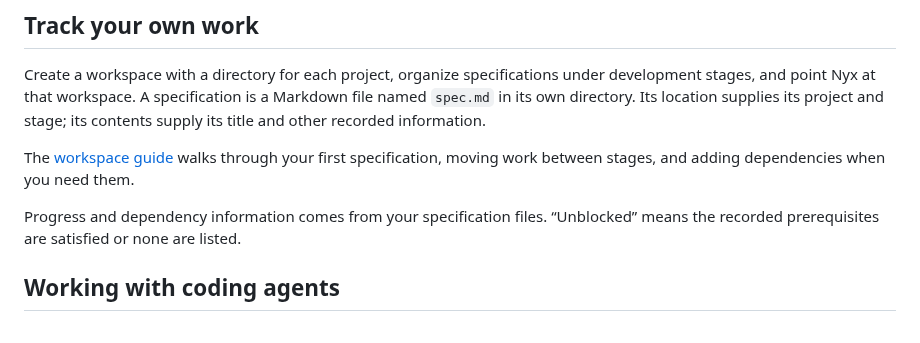
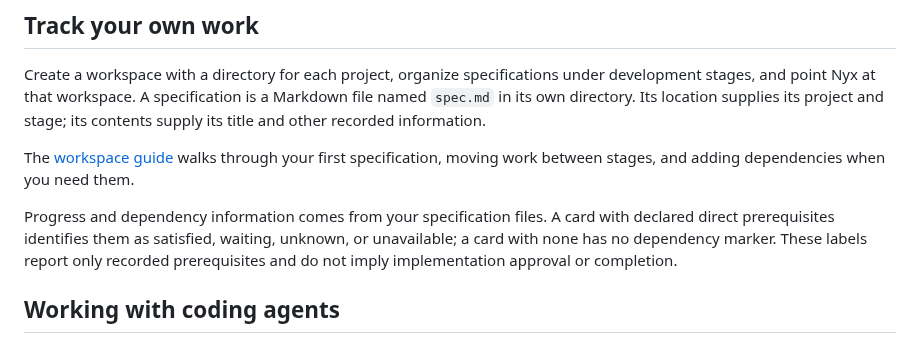
Before and after one commit to d10-analytics/Nyx, a Markdown page: README.md, the part around the change. GitHub-like rendering.

Commit message:
Docs: align dependency and status guidance

```diff
--- a/README.md
+++ b/README.md
@@ -131,8 +131,11 @@ project and stage; its contents supply its title and other recorded information.
 The [workspace guide](docs/workspaces.md) walks through your first specification,
 moving work between stages, and adding dependencies when you need them.
 
-Progress and dependency information comes from your specification files.
-“Unblocked” means the recorded prerequisites are satisfied or none are listed.
+Progress and dependency information comes from your specification files. A card
+with declared direct prerequisites identifies them as satisfied, waiting, unknown,
+or unavailable; a card with none has no dependency marker. These labels report
+only recorded prerequisites and do not imply implementation approval or
+completion.
 
 ## Working with coding agents
 
```
Also changed, not shown: docs/specification-reference.md (+10 -6 lines).
